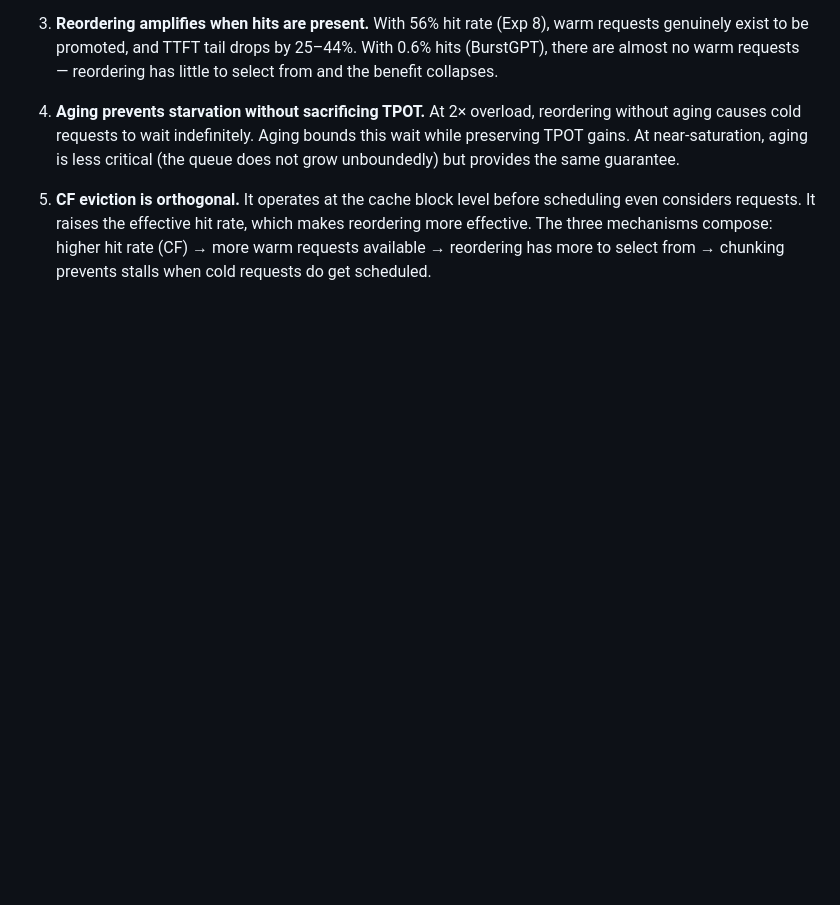
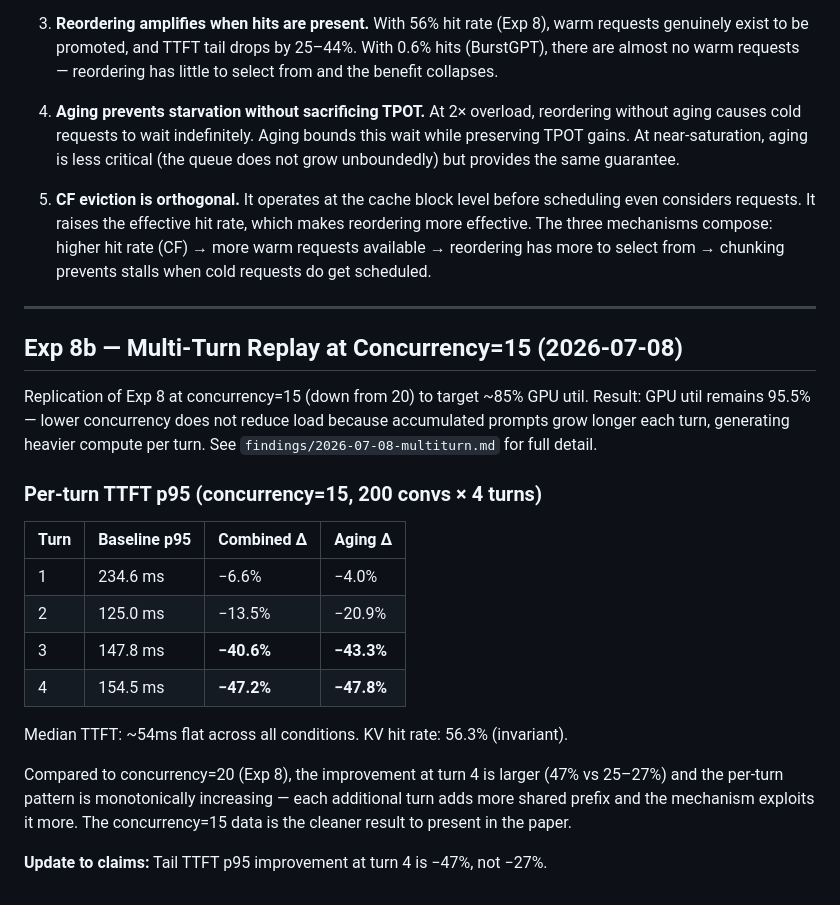
Before and after one commit to StellaLee/vllm-experiment, a Markdown page: findings/2026-07-08-experiment-summary.md, the part around the change. Rendered like a GitHub page; blank space fills up the shorter version.

```diff
--- a/findings/2026-07-08-experiment-summary.md
+++ b/findings/2026-07-08-experiment-summary.md
@@ -326,3 +326,30 @@ All experiments are consistent with a single mechanism story:
    makes reordering more effective. The three mechanisms compose: higher hit rate
    (CF) → more warm requests available → reordering has more to select from →
    chunking prevents stalls when cold requests do get scheduled.
+
+---
+
+## Exp 8b — Multi-Turn Replay at Concurrency=15 (2026-07-08)
+
+Replication of Exp 8 at concurrency=15 (down from 20) to target ~85% GPU util.
+Result: GPU util remains 95.5% — lower concurrency does not reduce load because
+accumulated prompts grow longer each turn, generating heavier compute per turn.
+See `findings/2026-07-08-multiturn.md` for full detail.
+
+### Per-turn TTFT p95 (concurrency=15, 200 convs × 4 turns)
+
+| Turn | Baseline p95 | Combined Δ  | Aging Δ     |
+|------|-------------|-------------|-------------|
+| 1    | 234.6 ms    | −6.6%       | −4.0%       |
+| 2    | 125.0 ms    | −13.5%      | −20.9%      |
+| 3    | 147.8 ms    | **−40.6%**  | **−43.3%**  |
+| 4    | 154.5 ms    | **−47.2%**  | **−47.8%**  |
+
+Median TTFT: ~54ms flat across all conditions. KV hit rate: 56.3% (invariant).
+
+Compared to concurrency=20 (Exp 8), the improvement at turn 4 is larger
+(47% vs 25–27%) and the per-turn pattern is monotonically increasing —
+each additional turn adds more shared prefix and the mechanism exploits it more.
+The concurrency=15 data is the cleaner result to present in the paper.
+
+**Update to claims:** Tail TTFT p95 improvement at turn 4 is −47%, not −27%.
```
Also changed, not shown: findings/2026-07-08-multiturn.md (added, +187 -0 lines).
